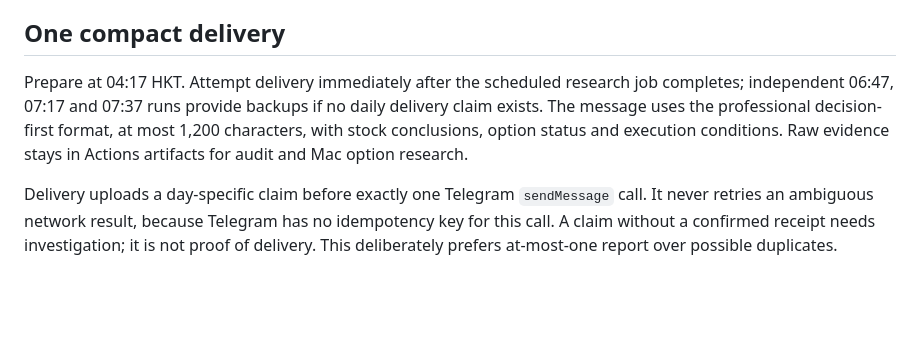
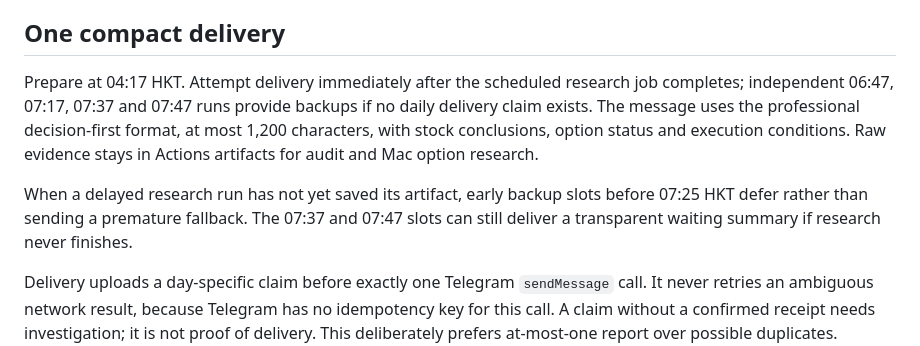
Before and after one commit to nunufung/TradeAgent-HK, a Markdown page: DAILY_TOKEN_POLICY.md, the part around the change. GitHub-like rendering; blank space fills up the shorter version.

Commit message:
Document late-start recovery and four guarded delivery slots

```diff
--- a/DAILY_TOKEN_POLICY.md
+++ b/DAILY_TOKEN_POLICY.md
@@ -14,7 +14,9 @@ Automatic morning research uses `daily_runner.py`; the daily workflow no longer
 
 ## One compact delivery
 
-Prepare at 04:17 HKT. Attempt delivery immediately after the scheduled research job completes; independent 06:47, 07:17 and 07:37 runs provide backups if no daily delivery claim exists. The message uses the professional decision-first format, at most 1,200 characters, with stock conclusions, option status and execution conditions. Raw evidence stays in Actions artifacts for audit and Mac option research.
+Prepare at 04:17 HKT. Attempt delivery immediately after the scheduled research job completes; independent 06:47, 07:17, 07:37 and 07:47 runs provide backups if no daily delivery claim exists. The message uses the professional decision-first format, at most 1,200 characters, with stock conclusions, option status and execution conditions. Raw evidence stays in Actions artifacts for audit and Mac option research.
+
+When a delayed research run has not yet saved its artifact, early backup slots before 07:25 HKT defer rather than sending a premature fallback. The 07:37 and 07:47 slots can still deliver a transparent waiting summary if research never finishes.
 
 Delivery uploads a day-specific claim before exactly one Telegram `sendMessage` call. It never retries an ambiguous network result, because Telegram has no idempotency key for this call. A claim without a confirmed receipt needs investigation; it is not proof of delivery. This deliberately prefers at-most-one report over possible duplicates. Missing/stale/oversized research is replaced with a transparent current-day waiting summary. No old research is relabeled current.
 
```
